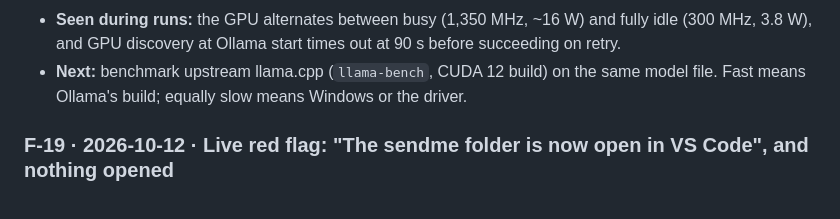
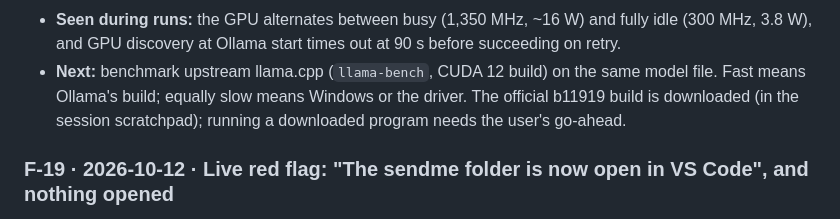
Before and after one commit to mrsarthi/G.I.D.E.O.N, a Markdown page: FINDINGS.md, the part around the change. GitHub-like rendering.

Commit message:
FINDINGS: F-20 upstream llama.cpp test waits for the user's go-ahead
Co-Authored-By: Claude Opus 5.5 <noreply@anthropic.com>

```diff
--- a/FINDINGS.md
+++ b/FINDINGS.md
@@ -198,7 +198,8 @@ Ollama server so the real one's settings stayed untouched:
   out at 90 s before succeeding on retry.
 - **Next:** benchmark upstream llama.cpp (`llama-bench`, CUDA 12 build) on
   the same model file. Fast means Ollama's build; equally slow means Windows
-  or the driver.
+  or the driver. The official b11919 build is downloaded (in the session
+  scratchpad); running a downloaded program needs the user's go-ahead.
 
 ### F-19 · 2026-10-12 · Live red flag: "The sendme folder is now open in VS Code", and nothing opened
 User session (quick-ask, 18:28):
```
